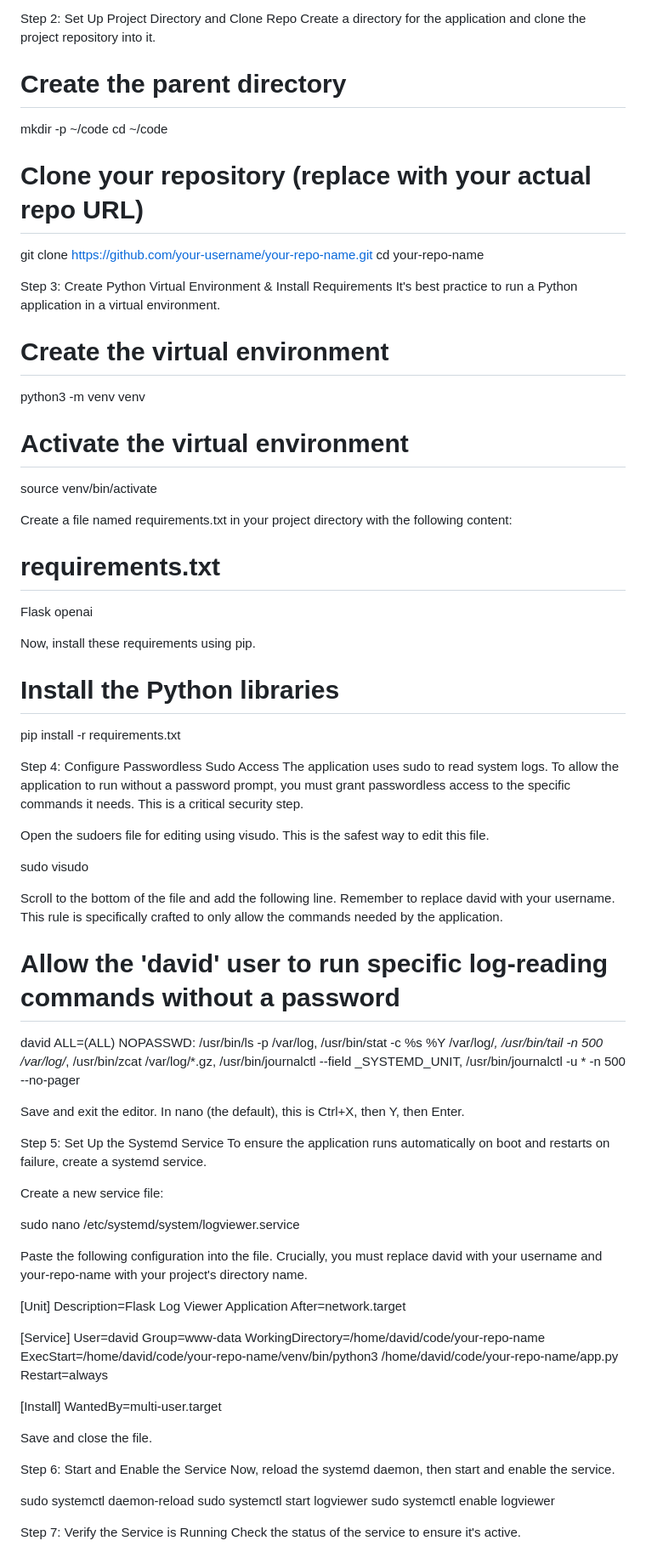
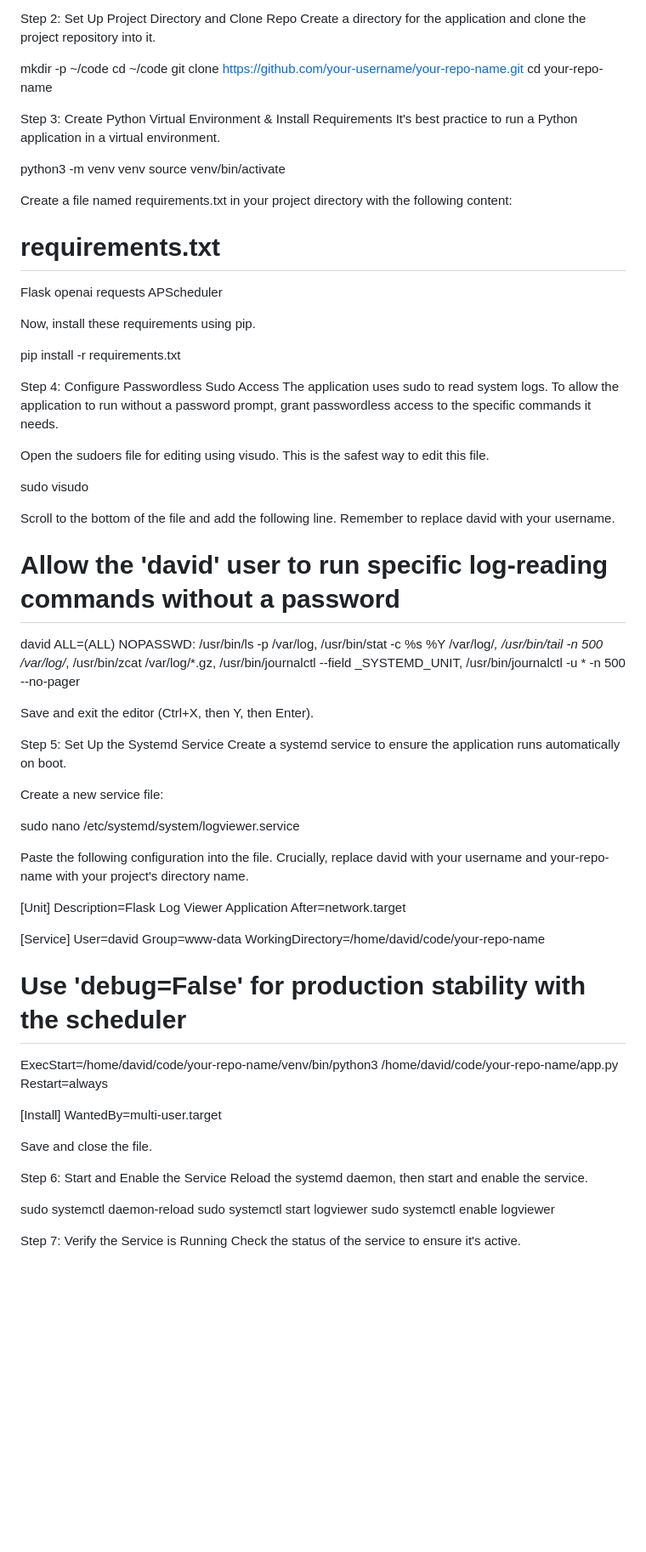
Before and after one commit to mightywomble/ailog, a Markdown page: README.md, the part around one of its changes. Shown at 85% size. Rendered like a GitHub page; blank space fills up the shorter version.

```diff
--- a/README.md
+++ b/README.md
@@ -38,21 +44,15 @@ sudo apt install python3-pip python3.12-venv -y<br>
 Step 2: Set Up Project Directory and Clone Repo
 Create a directory for the application and clone the project repository into it.
 
-# Create the parent directory
 mkdir -p ~/code
 cd ~/code
-
-# Clone your repository (replace with your actual repo URL)
 git clone https://github.com/your-username/your-repo-name.git
 cd your-repo-name
 
 Step 3: Create Python Virtual Environment & Install Requirements
 It's best practice to run a Python application in a virtual environment.
 
-# Create the virtual environment
 python3 -m venv venv
-
-# Activate the virtual environment
 source venv/bin/activate
 
 Create a file named requirements.txt in your project directory with the following content:
@@ -60,34 +60,35 @@ Create a file named requirements.txt in your project directory with the followin
 # requirements.txt
 Flask
 openai
+requests
+APScheduler
 
 Now, install these requirements using pip.
 
-# Install the Python libraries
 pip install -r requirements.txt
 
 Step 4: Configure Passwordless Sudo Access
-The application uses sudo to read system logs. To allow the application to run without a password prompt, you must grant passwordless access to the specific commands it needs. This is a critical security step.
+The application uses sudo to read system logs. To allow the application to run without a password prompt, grant passwordless access to the specific commands it needs.
 
 Open the sudoers file for editing using visudo. This is the safest way to edit this file.
 
 sudo visudo
 
-Scroll to the bottom of the file and add the following line. Remember to replace david with your username. This rule is specifically crafted to only allow the commands needed by the application.
+Scroll to the bottom of the file and add the following line. Remember to replace david with your username.
 
 # Allow the 'david' user to run specific log-reading commands without a password
 david ALL=(ALL) NOPASSWD: /usr/bin/ls -p /var/log, /usr/bin/stat -c %s %Y /var/log/*, /usr/bin/tail -n 500 /var/log/*, /usr/bin/zcat /var/log/*.gz, /usr/bin/journalctl --field _SYSTEMD_UNIT, /usr/bin/journalctl -u * -n 500 --no-pager
 
-Save and exit the editor. In nano (the default), this is Ctrl+X, then Y, then Enter.
+Save and exit the editor (Ctrl+X, then Y, then Enter).
 
 Step 5: Set Up the Systemd Service
-To ensure the application runs automatically on boot and restarts on failure, create a systemd service.
+Create a systemd service to ensure the application runs automatically on boot.
 
 Create a new service file:
 
 sudo nano /etc/systemd/system/logviewer.service
 
-Paste the following configuration into the file. Crucially, you must replace david with your username and your-repo-name with your project's directory name.
+Paste the following configuration into the file. Crucially, replace david with your username and your-repo-name with your project's directory name.
 
 [Unit]
 Description=Flask Log Viewer Application
@@ -97,6 +98,7 @@ After=network.target
 User=david
 Group=www-data
 WorkingDirectory=/home/david/code/your-repo-name
+# Use 'debug=False' for production stability with the scheduler
 ExecStart=/home/david/code/your-repo-name/venv/bin/python3 /home/david/code/your-repo-name/app.py
 Restart=always
 
@@ -106,7 +108,7 @@ WantedBy=multi-user.target
 Save and close the file.
 
 Step 6: Start and Enable the Service
-Now, reload the systemd daemon, then start and enable the service.
+Reload the systemd daemon, then start and enable the service.
 
 sudo systemctl daemon-reload
 sudo systemctl start logviewer
```
Also changed, not shown: other parts of README.md (+58 -30 lines).
